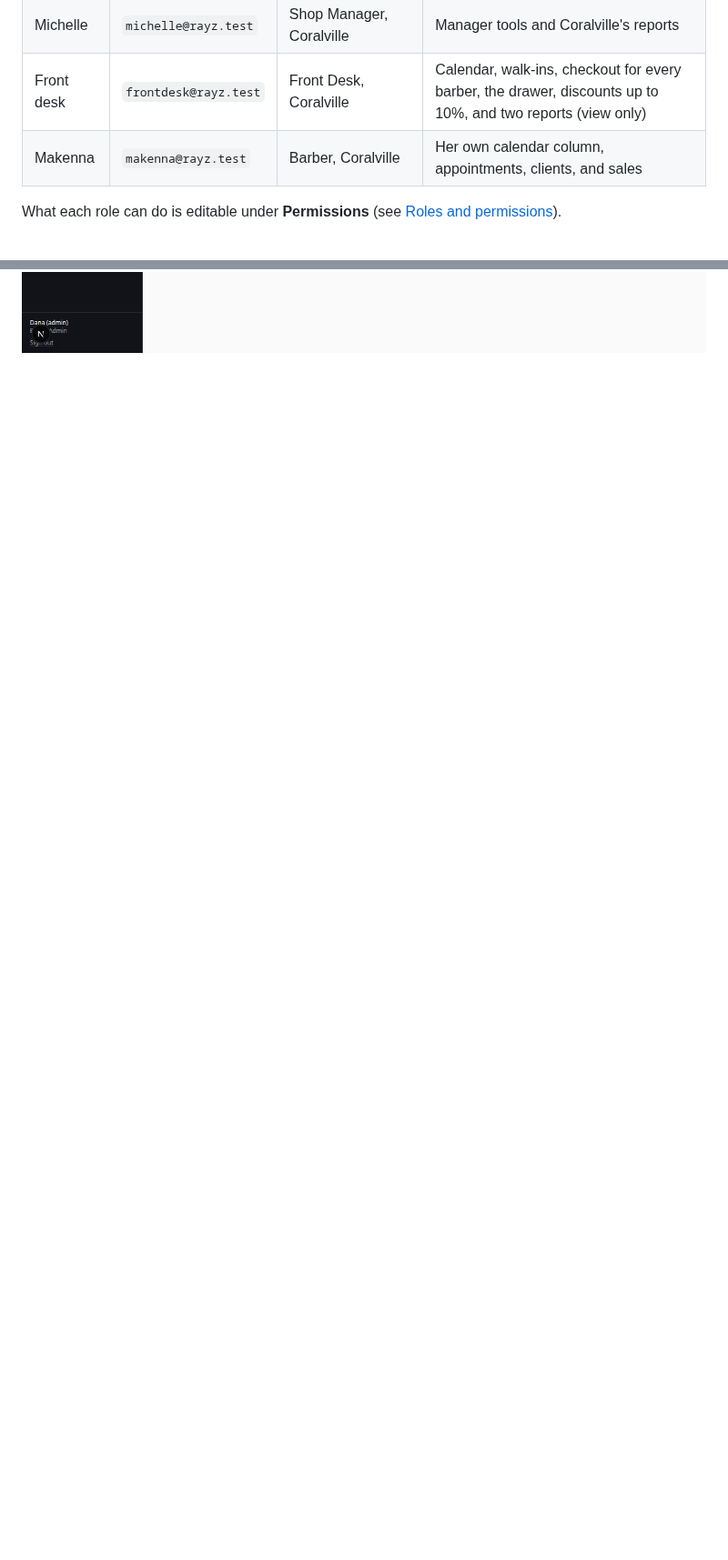
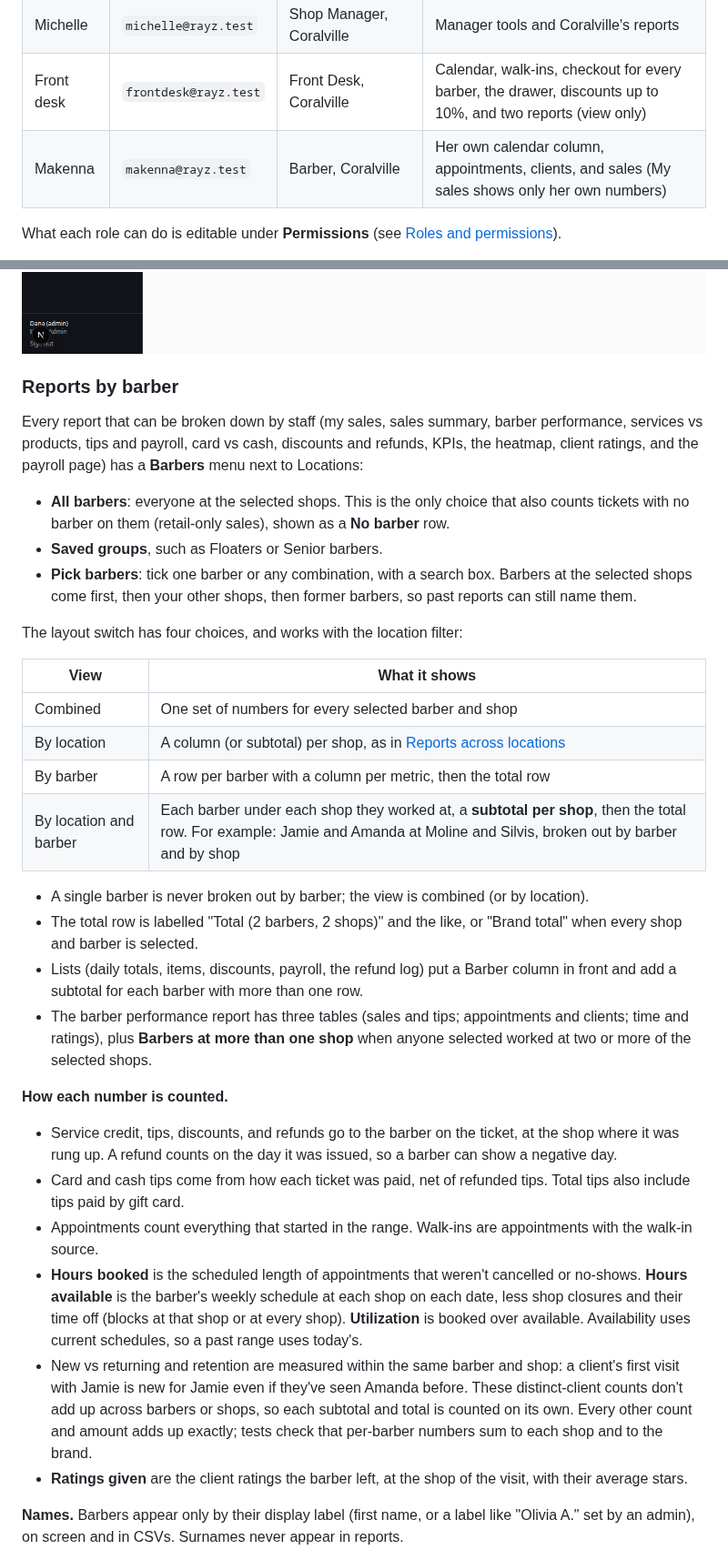
Before and after one commit to stephens818-maker/rayz-shop-platform, a Markdown page: README.md, 2 parts joined by grey strips. Shown at 91% size. GitHub-like rendering; blank space fills up the shorter version.

Commit message:
README: reports by barber, barber groups, self-only access, 34 permissions; screenshots
Co-authored-by: stephens818-maker <stephens818-maker@users.noreply.github.com>

```diff
--- a/README.md
+++ b/README.md
@@ -40,7 +40,7 @@ pnpm dev                      # http://localhost:3000
 | Regional | `regional@rayz.test` | Regional Manager, Moline and Rock Island | Manager tools and every report, for those two shops only |
 | Michelle | `michelle@rayz.test` | Shop Manager, Coralville | Manager tools and Coralville's reports |
 | Front desk | `frontdesk@rayz.test` | Front Desk, Coralville | Calendar, walk-ins, checkout for every barber, the drawer, discounts up to 10%, and two reports (view only) |
-| Makenna | `makenna@rayz.test` | Barber, Coralville | Her own calendar column, appointments, clients, and sales |
+| Makenna | `makenna@rayz.test` | Barber, Coralville | Her own calendar column, appointments, clients, and sales (My sales shows only her own numbers) |
 
 What each role can do is editable under **Permissions** (see [Roles and permissions](#roles-and-permissions)).
 
@@ -230,3 +228,36 @@ When more than one shop is selected, a **Combined / By location** switch picks t
 <img alt="Payroll tips by location" src="docs/screenshots/payroll-by-location.png" width="800" />
 
 <img alt="Location groups" src="docs/screenshots/location-groups.png" width="800" />
+
+### Reports by barber
+
+Every report that can be broken down by staff (my sales, sales summary, barber performance, services vs products, tips and payroll, card vs cash, discounts and refunds, KPIs, the heatmap, client ratings, and the payroll page) has a **Barbers** menu next to Locations:
+
+- **All barbers**: everyone at the selected shops. This is the only choice that also counts tickets with no barber on them (retail-only sales), shown as a **No barber** row.
+- **Saved groups**, such as Floaters or Senior barbers.
+- **Pick barbers**: tick one barber or any combination, with a search box. Barbers at the selected shops come first, then your other shops, then former barbers, so past reports can still name them.
+
+The layout switch has four choices, and works with the location filter:
+
+| View | What it shows |
+| --- | --- |
+| Combined | One set of numbers for every selected barber and shop |
+| By location | A column (or subtotal) per shop, as in [Reports across locations](#reports-across-locations) |
+| By barber | A row per barber with a column per metric, then the total row |
+| By location and barber | Each barber under each shop they worked at, a **subtotal per shop**, then the total row. For example: Jamie and Amanda at Moline and Silvis, broken out by barber and by shop |
+
+- A single barber is never broken out by barber; the view is combined (or by location).
+- The total row is labelled "Total (2 barbers, 2 shops)" and the like, or "Brand total" when every shop and barber is selected.
+- Lists (daily totals, items, discounts, payroll, the refund log) put a Barber column in front and add a subtotal for each barber with more than one row.
+- The barber performance report has three tables (sales and tips; appointments and clients; time and ratings), plus **Barbers at more than one shop** when anyone selected worked at two or more of the selected shops.
+
+**How each number is counted.**
+- Service credit, tips, discounts, and refunds go to the barber on the ticket, at the shop where it was rung up. A refund counts on the day it was issued, so a barber can show a negative day.
+- Card and cash tips come from how each ticket was paid, net of refunded tips. Total tips also include tips paid by gift card.
+- Appointments count everything that started in the range. Walk-ins are appointments with the walk-in source.
+- **Hours booked** is the scheduled length of appointments that weren't cancelled or no-shows. **Hours available** is the barber's weekly schedule at each shop on each date, less shop closures and their time off (blocks at that shop or at every shop). **Utilization** is booked over available. Availability uses current schedules, so a past range uses today's.
+- New vs returning and retention are measured within the same barber and shop: a client's first visit with Jamie is new for Jamie even if they've seen Amanda before. These distinct-client counts don't add up across barbers or shops, so each subtotal and total is counted on its own. Every other count and amount adds up exactly; tests check that per-barber numbers sum to each shop and to the brand.
+- **Ratings given** are the client ratings the barber left, at the shop of the visit, with their average stars.
+
+**Names.** Barbers appear only by their display label (first name, or a label like "Olivia A." set by an admin), on screen and in CSVs. Surnames never appear in reports.
+
```
Also changed, not shown: other parts of README.md (+27 -6 lines), docs/screenshots/barber-groups.png (added), docs/screenshots/barbers-by-barber.png (added), docs/screenshots/barbers-by-location-and-barber.png (added), docs/screenshots/barbers-picker.png (added), docs/screenshots/payroll-by-location-and-barber.png (added), docs/screenshots/reports-barbers-by-location.png (deleted).
